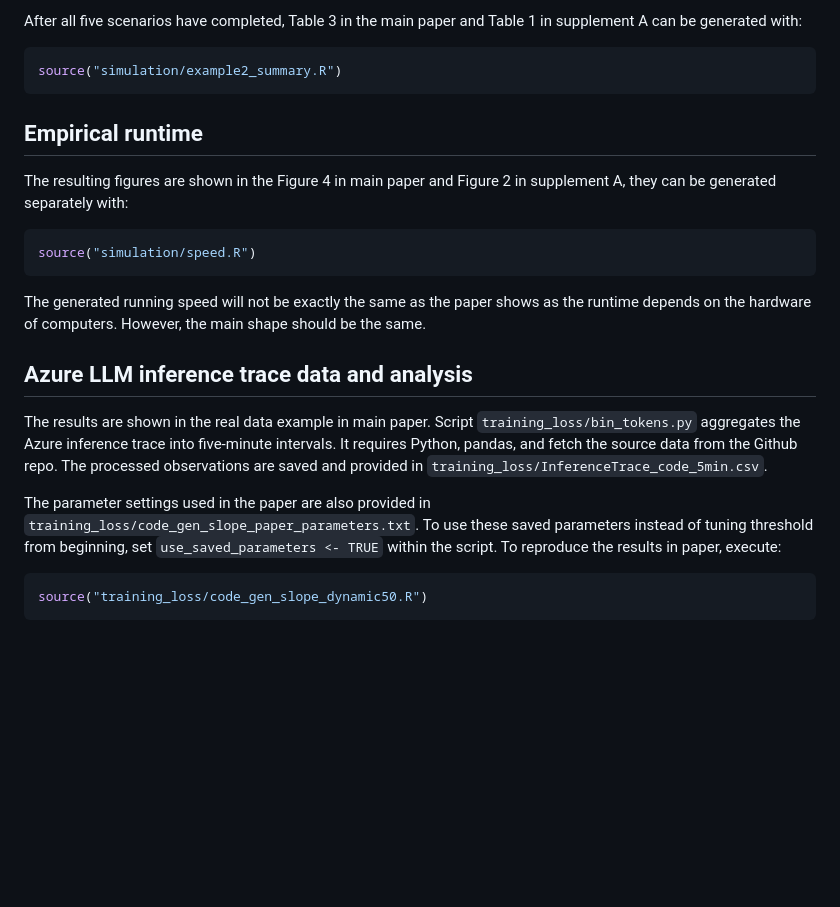
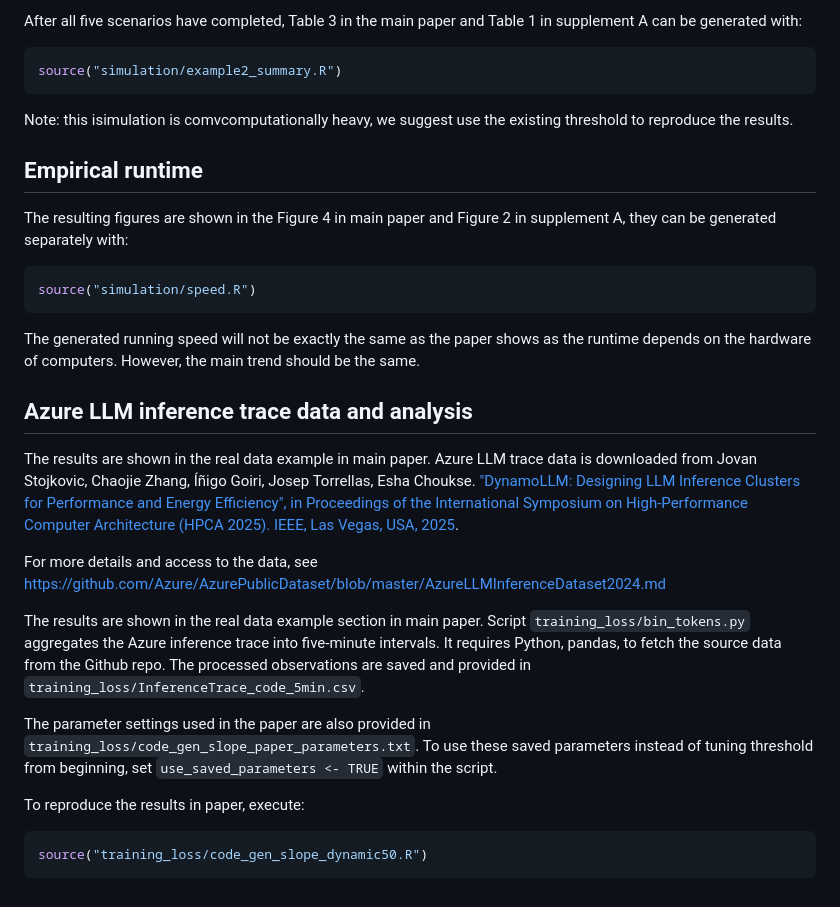
Before and after one commit to zoeyyang404/Bagel_suppleB, a Markdown page: README.md, the part around one of its changes. Rendered like a GitHub page; blank space fills up the shorter version.

Commit message:
add citation to data

````diff
--- a/README.md
+++ b/README.md
@@ -76,6 +75,7 @@ After all five scenarios have completed, Table 3 in the main paper and Table 1 i
 ```r
 source("simulation/example2_summary.R")
 ```
+Note: this isimulation is comvcomputationally heavy, we suggest use the existing threshold to reproduce the results.
 
 ## Empirical runtime
 
@@ -84,13 +84,20 @@ The resulting figures are shown in the Figure 4 in main paper and Figure 2 in su
 ```r
 source("simulation/speed.R")
 ```
-The generated running speed will not be exactly the same as the paper shows as the runtime depends on the hardware of computers. However, the main shape should be the same.
+
+The generated running speed will not be exactly the same as the paper shows as the runtime depends on the hardware of computers. However, the main trend should be the same.
 
 ## Azure LLM inference trace data and analysis
 
-The results are shown in the real data example in main paper. Script `training_loss/bin_tokens.py` aggregates the Azure inference trace into five-minute intervals. It requires Python, pandas, and fetch the source data from the Github repo. The processed observations are saved and provided in `training_loss/InferenceTrace_code_5min.csv`.
+The results are shown in the real data example in main paper. Azure LLM trace data is downloaded from  Jovan Stojkovic, Chaojie Zhang, Íñigo Goiri, Josep Torrellas, Esha Choukse. ["DynamoLLM: Designing LLM Inference Clusters for Performance and Energy Efficiency", in Proceedings of the International Symposium on High-Performance Computer Architecture (HPCA 2025). IEEE, Las Vegas, USA, 2025](https://ieeexplore.ieee.org/abstract/document/10946802/).
 
-The parameter settings used in the paper are also provided in `training_loss/code_gen_slope_paper_parameters.txt`. To use these saved parameters instead of tuning threshold from beginning, set `use_saved_parameters <- TRUE` within the script. To reproduce the results in paper, execute:
+For more details and access to the data, see https://github.com/Azure/AzurePublicDataset/blob/master/AzureLLMInferenceDataset2024.md
+
+The results are shown in the real data example section in main paper. Script `training_loss/bin_tokens.py` aggregates the Azure inference trace into five-minute intervals. It requires Python, pandas, to fetch the source data from the Github repo. The processed observations are saved and provided in `training_loss/InferenceTrace_code_5min.csv`.
+
+The parameter settings used in the paper are also provided in `training_loss/code_gen_slope_paper_parameters.txt`. To use these saved parameters instead of tuning threshold from beginning, set `use_saved_parameters <- TRUE` within the script.
+
+To reproduce the results in paper, execute:
 ```r
 source("training_loss/code_gen_slope_dynamic50.R")
 ```
````
Also changed, not shown: other parts of README.md (+3 -4 lines).
